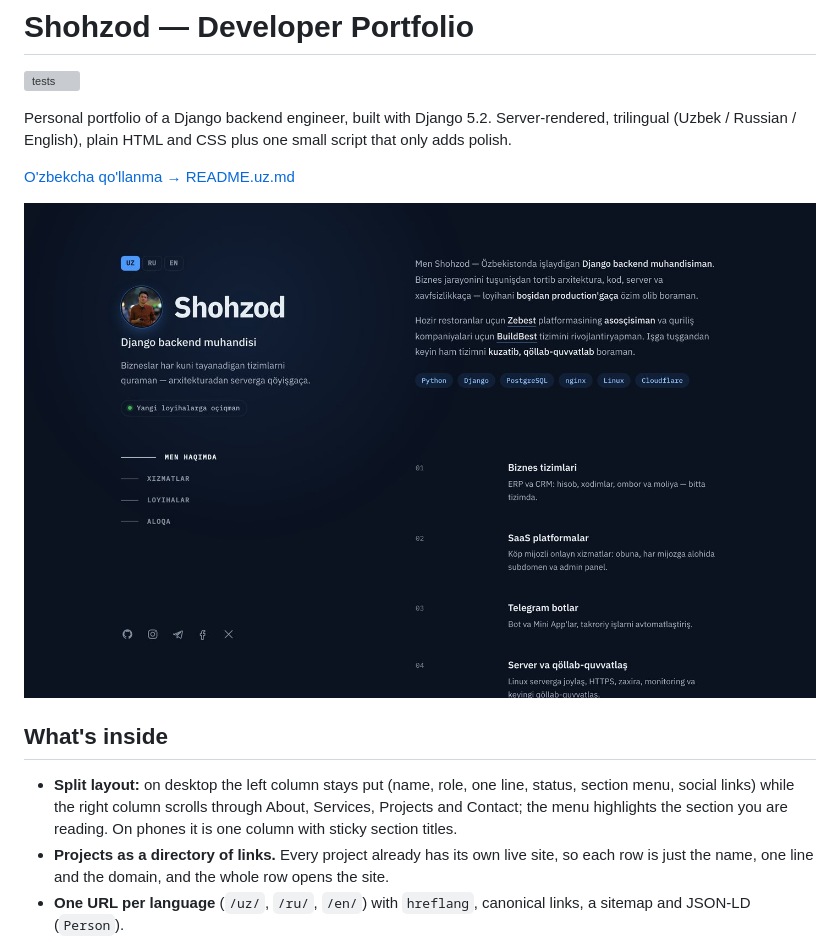
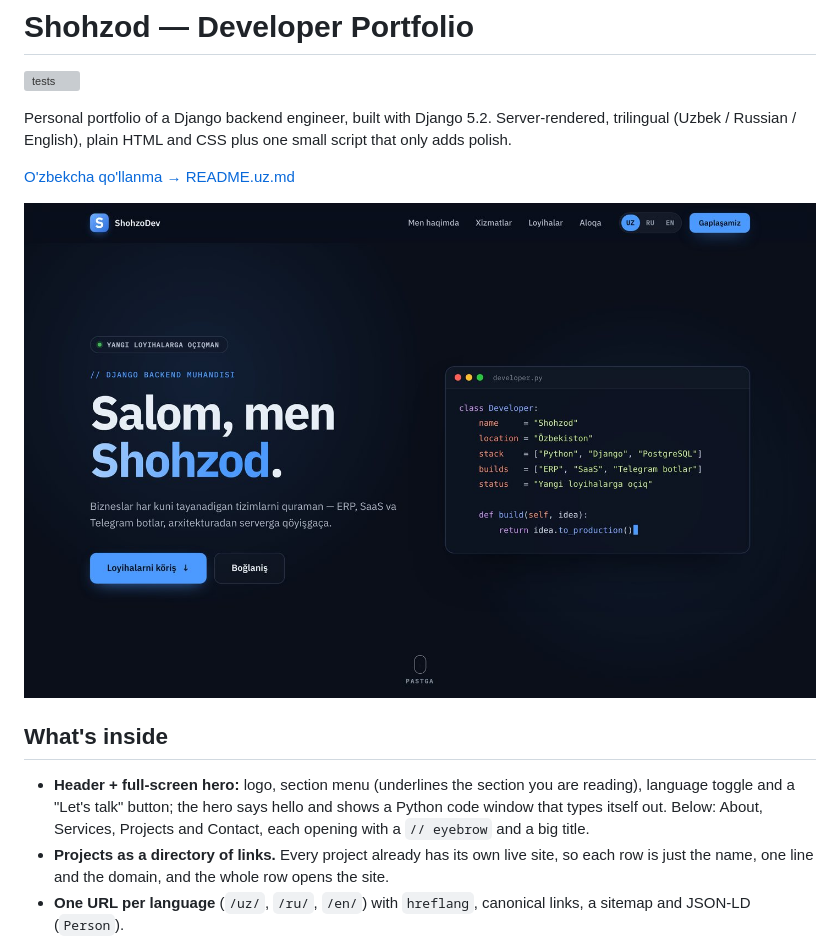
Before and after one commit to ShohzoDev/my-portfolio, a Markdown page: README.md, the part around the change. Drawn GitHub-style; pictures changed too: docs/screenshot-home.jpg; grey boxes are pictures that could not be loaded.

```diff
--- a/README.md
+++ b/README.md
@@ -12,11 +12,11 @@ plus one small script that only adds polish.
 
 ## What's inside
 
-- **Split layout:** on desktop the left column stays put (name, role, one
-  line, status, section menu, social links) while the right column scrolls
-  through About, Services, Projects and Contact; the menu highlights the
-  section you are reading. On phones it is one column with sticky section
-  titles.
+- **Header + full-screen hero:** logo, section menu (underlines the section
+  you are reading), language toggle and a "Let's talk" button; the hero says
+  hello and shows a Python code window that types itself out. Below:
+  About, Services, Projects and Contact, each opening with a `// eyebrow`
+  and a big title.
 - **Projects as a directory of links.** Every project already has its own
   live site, so each row is just the name, one line and the domain, and
   the whole row opens the site.
```
Also changed, not shown: README.uz.md (+5 -4 lines), 7 other files.
